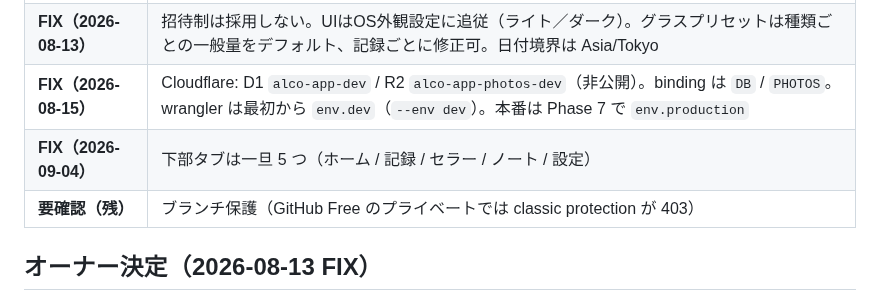
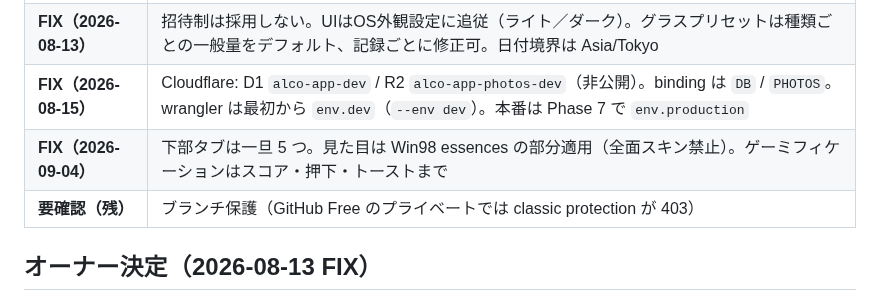
Before and after one commit to akihotsuji/alco-app, a Markdown page: roadmap/README.md, the part around the change. Rendered like a GitHub page.

Commit message:
docs: ロードマップに Win98 方針を追記
現状サマリーの FIX 行を 1-03 の決定に合わせて更新した。

Co-authored-by: akihotsuji <akihotsuji@users.noreply.github.com>

```diff
--- a/roadmap/README.md
+++ b/roadmap/README.md
@@ -16,7 +16,7 @@
 | **レビュー待ち** | 1-01 ナビ、1-02 ワイヤー、1-03 デザインシステム（Win98 essences） |
 | **FIX（2026-08-13）** | 招待制は採用しない。UIはOS外観設定に追従（ライト／ダーク）。グラスプリセットは種類ごとの一般量をデフォルト、記録ごとに修正可。日付境界は Asia/Tokyo |
 | **FIX（2026-08-15）** | Cloudflare: D1 `alco-app-dev` / R2 `alco-app-photos-dev`（非公開）。binding は `DB` / `PHOTOS`。wrangler は最初から `env.dev`（`--env dev`）。本番は Phase 7 で `env.production` |
-| **FIX（2026-09-04）** | 下部タブは一旦 5 つ（ホーム / 記録 / セラー / ノート / 設定） |
+| **FIX（2026-09-04）** | 下部タブは一旦 5 つ。見た目は Win98 essences の部分適用（全面スキン禁止）。ゲーミフィケーションはスコア・押下・トーストまで |
 | **要確認（残）** | ブランチ保護（GitHub Free のプライベートでは classic protection が 403） |
 
 ## オーナー決定（2026-08-13 FIX）
```
